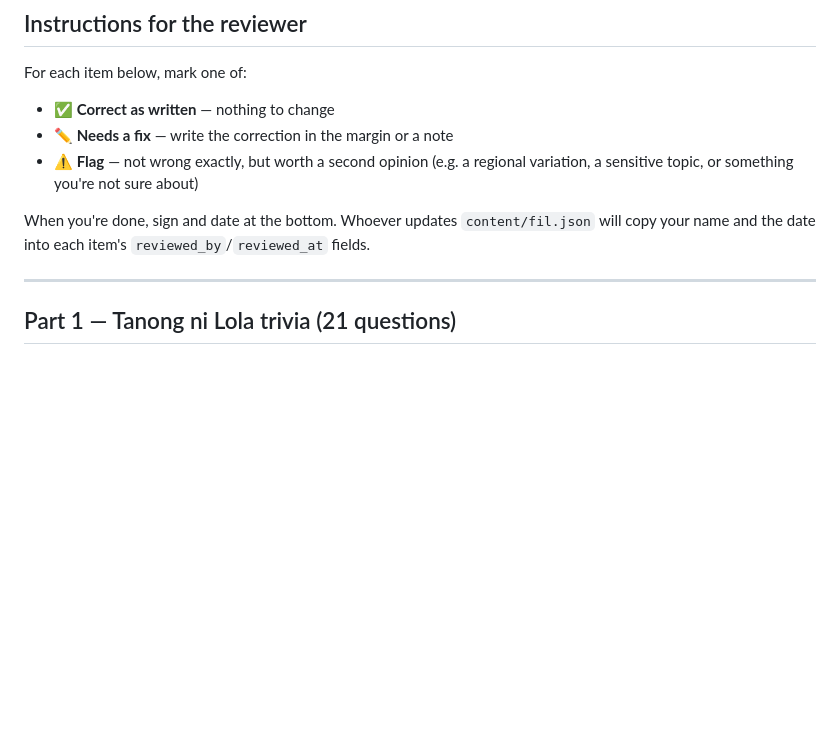
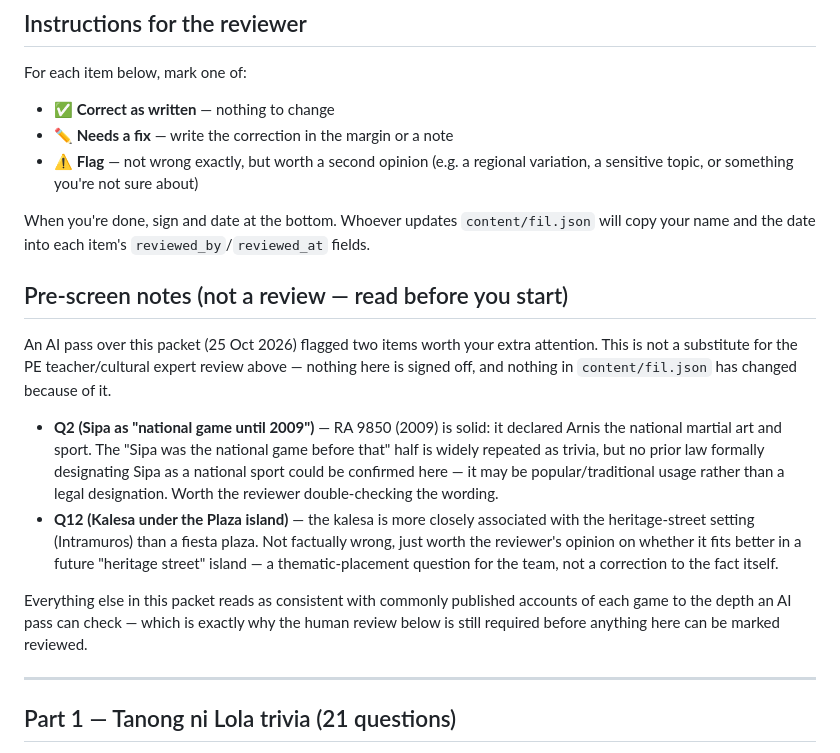
Before and after one commit to Muj-csv/Level-Up-3.0-Hackathon, a Markdown page: docs/CONTENT_REVIEW_PACKET.md, the part around the change. Rendered like a GitHub page; blank space fills up the shorter version.

Commit message:
Task-status audit: F9.2, F8.1, F5.7, D3/D9, and Pukpok Palayok/Taguan/Piko reviews
Prepares and status-checks the open review/validation items left open
across the Pukpok Palayok, Taguan and Piko DEVLOG rows plus the main
F9/F5.7 task list, without touching content/fil.json, game logic, or
any sign-off field. Adds an explicitly-labeled AI pre-screen section to
docs/CONTENT_REVIEW_PACKET.md (two items flagged for the human
reviewer's attention), and a DEVLOG entry recording an honest status
per task (BLOCKED / PARTIALLY COMPLETED / PENDING EXTERNAL REVIEW /
PENDING REAL-DEVICE VALIDATION / PENDING PLAYTEST, as appropriate).

No reviewer names, review dates, device test results, or playtest
outcomes are claimed anywhere here - everything that still needs a
real PE teacher, cultural expert, phone, or child stays pending.

```diff
--- a/docs/CONTENT_REVIEW_PACKET.md
+++ b/docs/CONTENT_REVIEW_PACKET.md
@@ -18,6 +18,27 @@ For each item below, mark one of:
 
 When you're done, sign and date at the bottom. Whoever updates `content/fil.json` will
 copy your name and the date into each item's `reviewed_by`/`reviewed_at` fields.
+
+## Pre-screen notes (not a review — read before you start)
+
+An AI pass over this packet (25 Oct 2026) flagged two items worth your extra attention.
+This is not a substitute for the PE teacher/cultural expert review above — nothing here
+is signed off, and nothing in `content/fil.json` has changed because of it.
+
+- **Q2 (Sipa as "national game until 2009")** — RA 9850 (2009) is solid: it declared
+  Arnis the national martial art and sport. The "Sipa was the national game before
+  that" half is widely repeated as trivia, but no prior law formally designating Sipa
+  as a national sport could be confirmed here — it may be popular/traditional usage
+  rather than a legal designation. Worth the reviewer double-checking the wording.
+- **Q12 (Kalesa under the Plaza island)** — the kalesa is more closely associated with
+  the heritage-street setting (Intramuros) than a fiesta plaza. Not factually wrong,
+  just worth the reviewer's opinion on whether it fits better in a future "heritage
+  street" island — a thematic-placement question for the team, not a correction to the
+  fact itself.
+
+Everything else in this packet reads as consistent with commonly published accounts of
+each game to the depth an AI pass can check — which is exactly why the human review below
+is still required before anything here can be marked reviewed.
 
 ---
 
```
Also changed, not shown: DEVLOG.md (+1 -0 lines).
